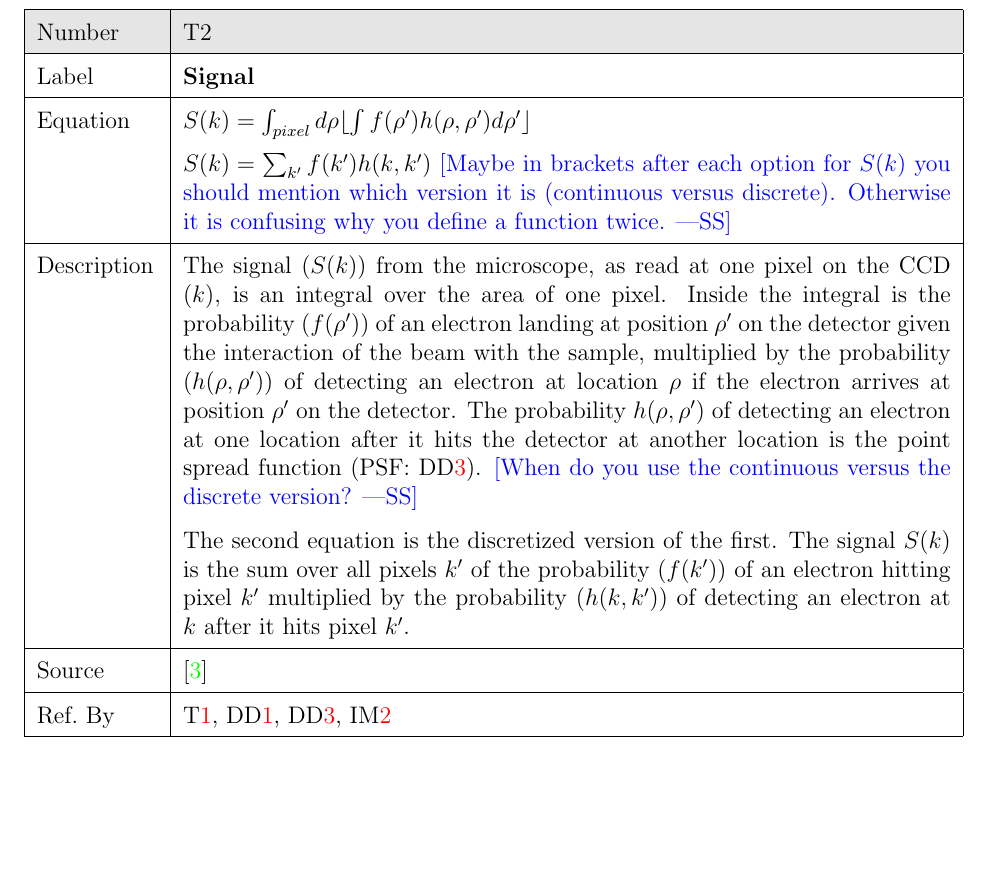
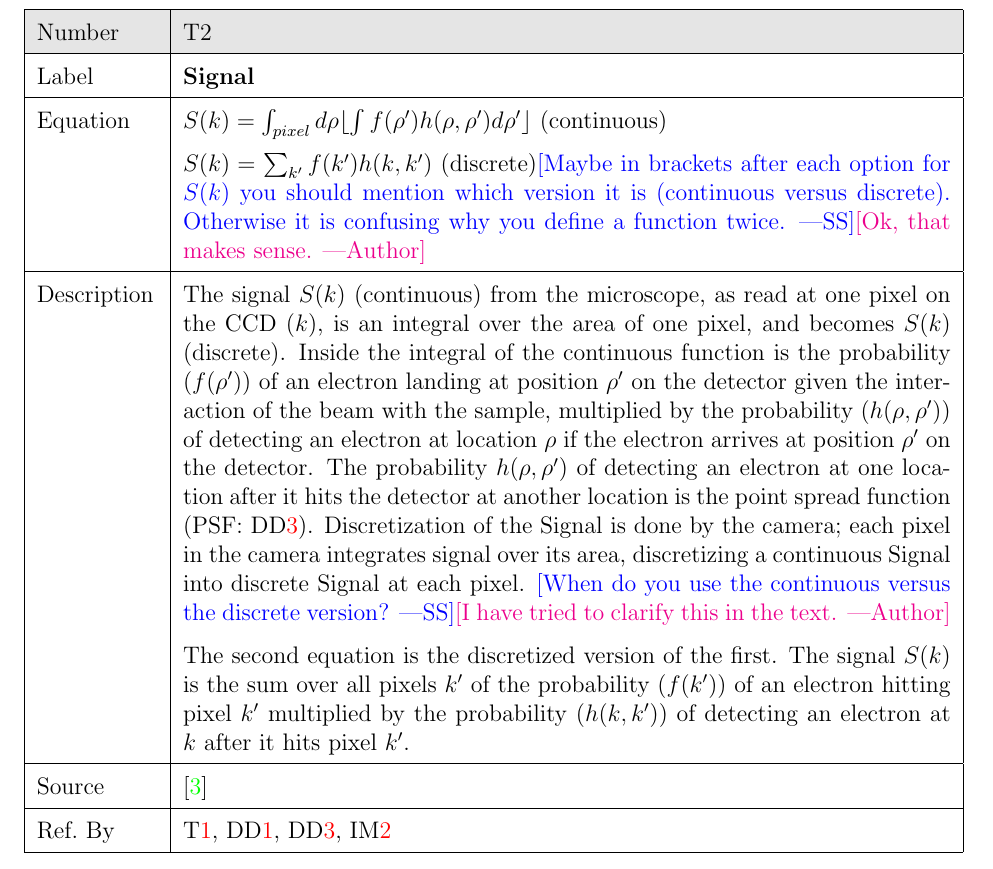
Before and after one commit to icbicket/SpectrumImageAnalysisPy, a LaTeX document (Doc/SRS/SRS.tex): part of page 13 of 24, cut so that both start at the same text. Compiled offline with pdfLaTeX.

Commit message:
Clarifications to TM2 in SRS

```diff
--- a/Doc/SRS/SRS.tex
+++ b/Doc/SRS/SRS.tex
@@ -384,22 +384,22 @@ the gain factor $g(k)$ of the pixel;
 		  Label&\bf Signal \\
 		  \hline
 		  Equation& $S(k)=\int_{pixel}d\rho \lfloor \int f(\rho') h(\rho, \rho')
-d\rho' \rfloor$ \\
-		  & $ S(k)=\sum_{k'} f(k') h(k, k')$ \wss{Maybe in brackets
+d\rho' \rfloor$ (continuous)\\
+		  & $ S(k)=\sum_{k'} f(k') h(k, k')$ (discrete)\wss{Maybe in brackets
                     after each option for $S(k)$ you should mention which
                     version it is (continuous versus discrete).  Otherwise it is
-          confusing why you define a function twice.}\\
+          confusing why you define a function twice.}\an{Ok, that makes sense.}\\
 		  \hline
-		  Description & The signal ($S(k)$) from the microscope, as read at one pixel
-on the CCD ($k$), is an integral over the area of one pixel. Inside the integral
-is the probability ($f(\rho')$) of an electron landing at position $\rho'$ on
+		  Description & The signal $S(k)$ (continuous) from the microscope, as read at one pixel
+on the CCD ($k$), is an integral over the area of one pixel, and becomes $S(k)$ (discrete). Inside the integral
+of the continuous function is the probability ($f(\rho')$) of an electron landing at position $\rho'$ on
 the detector given the interaction of the beam with the sample, multiplied by
 the probability ($h(\rho, \rho')$) of detecting an electron at location $\rho$
 if the electron arrives at position $\rho'$ on the detector. The probability
 $h(\rho, \rho')$ of detecting an electron at one location after it hits the
-detector at another location is the point spread function (PSF: \ddref{PSF}).
+detector at another location is the point spread function (PSF: \ddref{PSF}). Discretization of the Signal is done by the camera; each pixel in the camera integrates signal over its area, discretizing a continuous Signal into discrete Signal at each pixel.
                                 \wss{When do you use the continuous versus the
-                                discrete version?}\\
+                                discrete version?}\an{I have tried to clarify this in the text.}\\
 		  & The second equation is the discretized version of the first. The signal
 $S(k)$ is the sum over all pixels $k'$ of the probability ($f(k')$) of an
 electron hitting pixel $k'$ multiplied by the probability ($h(k, k')$) of
```
Also changed, not shown: Doc/SRS/SRS.pdf.
